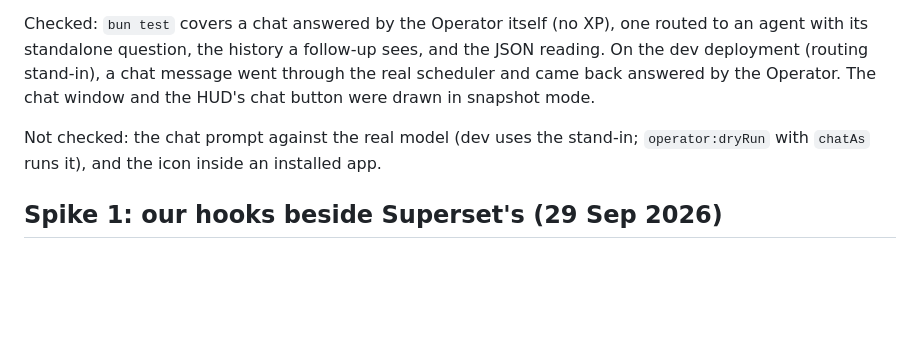
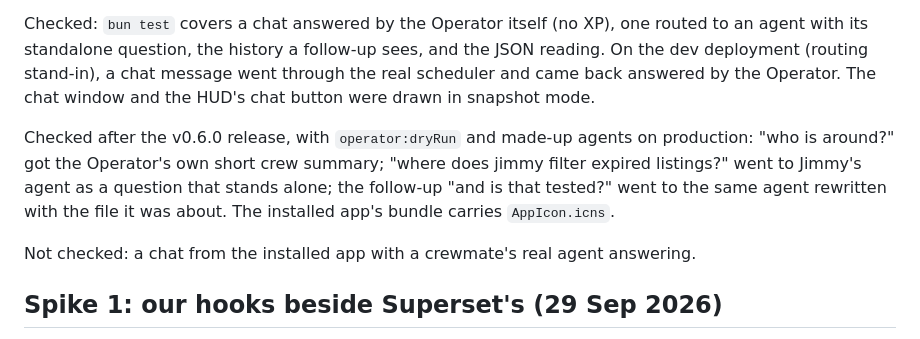
Before and after one commit to tomredman/soopdoop, a Markdown page: docs/spikes.md, the part around the change. Drawn GitHub-style; blank space fills up the shorter version.

Commit message:
docs: the Operator chat checked against the real model
Co-Authored-By: Claude Opus 5.5 <noreply@anthropic.com>
Claude-Session: https://claude.ai/code/session_012HDfuihPQBG7myqjoci5Ya

```diff
--- a/docs/spikes.md
+++ b/docs/spikes.md
@@ -112,7 +112,9 @@ The icon is rendered by `apps/hud/icon/icon.py` in Blender 3.6 (Cycles, Metal):
 
 Checked: `bun test` covers a chat answered by the Operator itself (no XP), one routed to an agent with its standalone question, the history a follow-up sees, and the JSON reading. On the dev deployment (routing stand-in), a chat message went through the real scheduler and came back answered by the Operator. The chat window and the HUD's chat button were drawn in snapshot mode.
 
-Not checked: the chat prompt against the real model (dev uses the stand-in; `operator:dryRun` with `chatAs` runs it), and the icon inside an installed app.
+Checked after the v0.6.0 release, with `operator:dryRun` and made-up agents on production: "who is around?" got the Operator's own short crew summary; "where does jimmy filter expired listings?" went to Jimmy's agent as a question that stands alone; the follow-up "and is that tested?" went to the same agent rewritten with the file it was about. The installed app's bundle carries `AppIcon.icns`.
+
+Not checked: a chat from the installed app with a crewmate's real agent answering.
 
 ## Spike 1: our hooks beside Superset's (29 Sep 2026)
 
```
